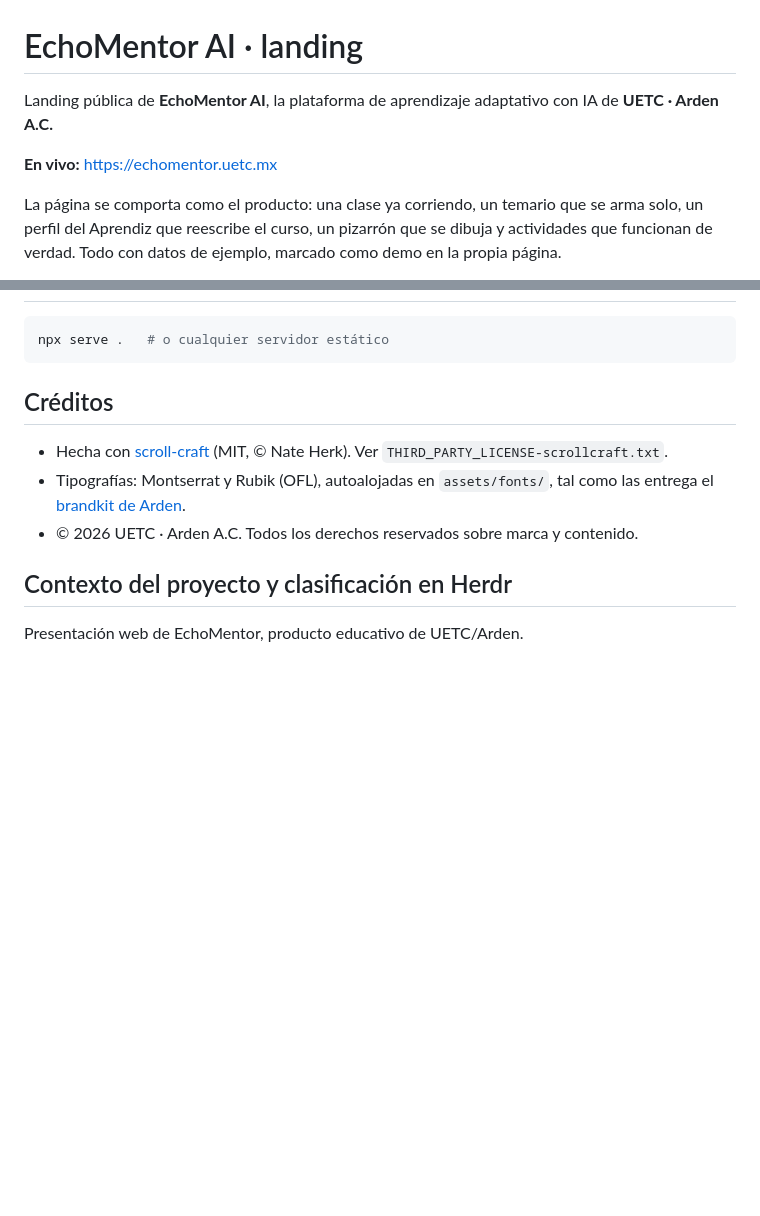
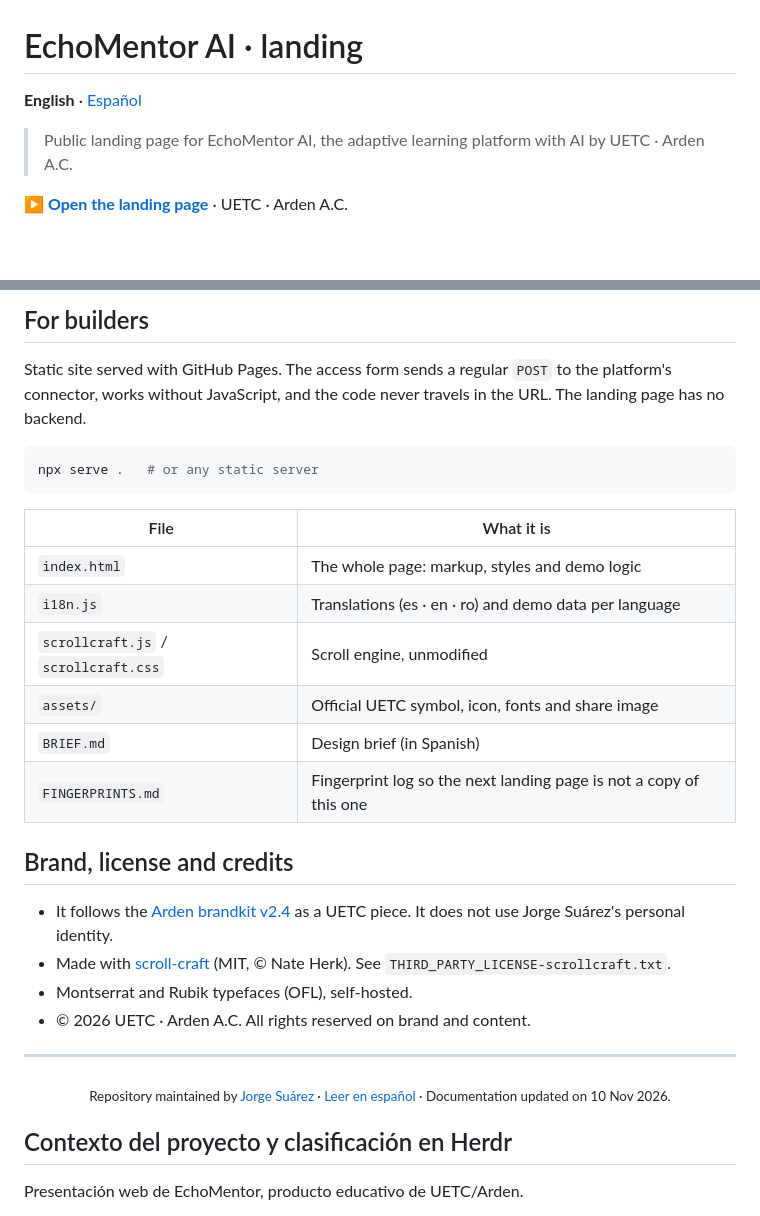
Before and after one commit to jorgefsb/echomentor-ai, a Markdown page: README.md, 2 parts joined by grey strips. GitHub-like rendering; blank space fills up the shorter version.

````diff
--- a/README.md
+++ b/README.md
@@ -1,8 +1,8 @@
 # EchoMentor AI · landing
 
-Landing pública de **EchoMentor AI**, la plataforma de aprendizaje adaptativo con IA de **UETC · Arden A.C.**
+**English** · [Español](./README.es.md)
 
-**En vivo:** https://echomentor.uetc.mx
+> Public landing page for EchoMentor AI, the adaptive learning platform with AI by UETC · Arden A.C.
 
-La página se comporta como el producto: una clase ya corriendo, un temario que se arma solo, un perfil del Aprendiz que reescribe el curso, un pizarrón que se dibuja y actividades que funcionan de verdad. Todo con datos de ejemplo, marcado como demo en la propia página.
+**[▶ Open the landing page](https://echomentor.uetc.mx)** · UETC · Arden A.C.
 
@@ -34,13 +55,34 @@ Sigue el [brandkit de Arden v2.4](https://brandkit.uetc.mx) como pieza de UETC:
+## For builders
+
+Static site served with GitHub Pages. The access form sends a regular `POST` to the platform's connector, works without JavaScript, and the code never travels in the URL. The landing page has no backend.
 
 ```bash
-npx serve .   # o cualquier servidor estático
+npx serve .   # or any static server
 ```
 
-## Créditos
+| File | What it is |
+|---|---|
+| `index.html` | The whole page: markup, styles and demo logic |
+| `i18n.js` | Translations (es · en · ro) and demo data per language |
+| `scrollcraft.js` / `scrollcraft.css` | Scroll engine, unmodified |
+| `assets/` | Official UETC symbol, icon, fonts and share image |
+| `BRIEF.md` | Design brief (in Spanish) |
+| `FINGERPRINTS.md` | Fingerprint log so the next landing page is not a copy of this one |
 
-- Hecha con [scroll-craft](https://github.com/nateherkai/scroll-craft) (MIT, © Nate Herk). Ver `THIRD_PARTY_LICENSE-scrollcraft.txt`.
-- Tipografías: Montserrat y Rubik (OFL), autoalojadas en `assets/fonts/`, tal como las entrega el [brandkit de Arden](https://brandkit.uetc.mx).
-- © 2026 UETC · Arden A.C. Todos los derechos reservados sobre marca y contenido.
+## Brand, license and credits
+
+- It follows the [Arden brandkit v2.4](https://brandkit.uetc.mx) as a UETC piece. It does not use Jorge Suárez's personal identity.
+- Made with [scroll-craft](https://github.com/nateherkai/scroll-craft) (MIT, © Nate Herk). See `THIRD_PARTY_LICENSE-scrollcraft.txt`.
+- Montserrat and Rubik typefaces (OFL), self-hosted.
+- © 2026 UETC · Arden A.C. All rights reserved on brand and content.
+
+---
+
+<div align="center">
+
+<sub>Repository maintained by <a href="https://github.com/jorgefsb">Jorge Suárez</a> · <a href="./README.es.md">Leer en español</a> · Documentation updated on 10 Nov 2026.</sub>
+
+</div>
 
 <!-- HERDR-CONTEXT:START -->
 ## Contexto del proyecto y clasificación en Herdr
````
Also changed, not shown: other parts of README.md (+38 -17 lines), README.es.md (added, +85 -0 lines), docs/readme/desktop.jpg (added), docs/readme/mobile.jpg (added), 2 other files.
